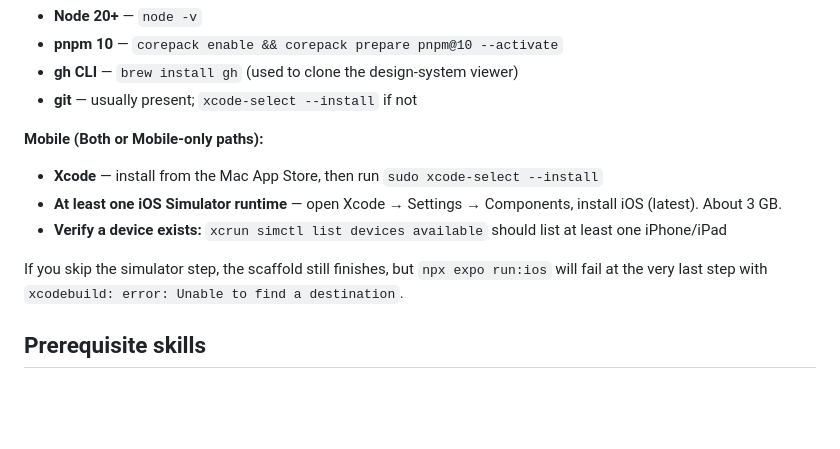
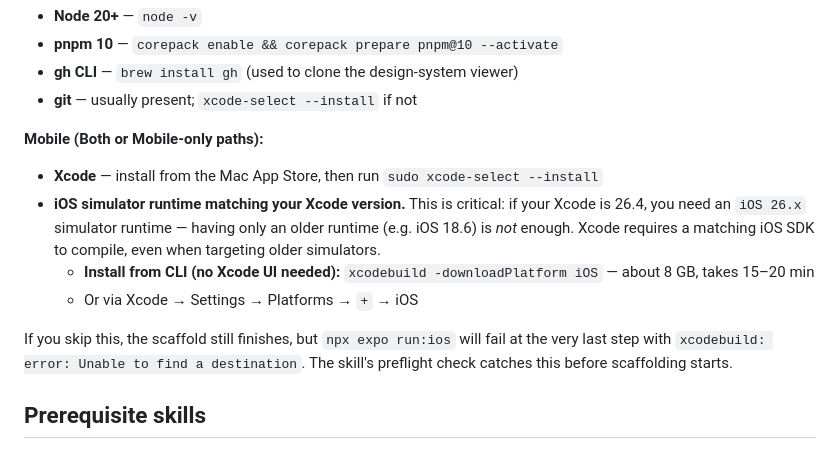
Before and after one commit to addisonk/create-new-project, a Markdown page: README.md, the part around the change. GitHub-like rendering; blank space fills up the shorter version.

Commit message:
fix: smarter preflight + bake in pnpm/React fixes from real test runs
Lessons from the second test on a real Mac:

1. Preflight was too lenient — checked "any iOS runtime exists" which
   passed on a machine that only had iOS 18.6 while Xcode was 26.4.
   xcodebuild then failed with "Unable to find a destination" because
   Xcode requires a matching iOS SDK to compile, even when targeting
   older simulators. Updated check: iOS runtime major version MUST
   match Xcode major version.

2. Add the CLI install command (xcodebuild -downloadPlatform iOS) so
   users can install the runtime from the terminal without opening
   Xcode UI. Correct the size estimate from ~3 GB to ~8 GB based on
   actual download.

3. Bake in CI=true and --no-frozen-lockfile for the pnpm install step
   to pre-empt ERR_PNPM_ABORTED_REMOVE_MODULES_DIR_NO_TTY (TTY-less
   runs) and ERR_PNPM_LOCKFILE_CONFIG_MISMATCH (overrides added after
   create-expo-app already generated a lockfile).

4. Fix React pnpm.override from 19.2.3 → 19.2.0. SDK 55 ships
   react@19.2.0; the previous test had to manually realign mid-scaffold.

Co-Authored-By: Claude Opus 4.6 (1M context) <noreply@anthropic.com>

```diff
--- a/README.md
+++ b/README.md
@@ -34,10 +34,11 @@ The skill runs a preflight check before scaffolding and will stop if anything's
 
 **Mobile (Both or Mobile-only paths):**
 - **Xcode** — install from the Mac App Store, then run `sudo xcode-select --install`
-- **At least one iOS Simulator runtime** — open Xcode → Settings → Components, install iOS (latest). About 3 GB.
-- **Verify a device exists:** `xcrun simctl list devices available` should list at least one iPhone/iPad
+- **iOS simulator runtime matching your Xcode version.** This is critical: if your Xcode is 26.4, you need an `iOS 26.x` simulator runtime — having only an older runtime (e.g. iOS 18.6) is *not* enough. Xcode requires a matching iOS SDK to compile, even when targeting older simulators.
+  - **Install from CLI (no Xcode UI needed):** `xcodebuild -downloadPlatform iOS` — about 8 GB, takes 15–20 min
+  - Or via Xcode → Settings → Platforms → `+` → iOS
 
-If you skip the simulator step, the scaffold still finishes, but `npx expo run:ios` will fail at the very last step with `xcodebuild: error: Unable to find a destination`.
+If you skip this, the scaffold still finishes, but `npx expo run:ios` will fail at the very last step with `xcodebuild: error: Unable to find a destination`. The skill's preflight check catches this before scaffolding starts.
 
 ## Prerequisite skills
 
```
Also changed, not shown: 1 other file.
